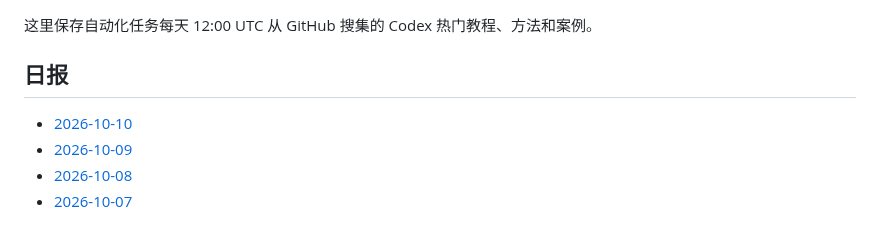
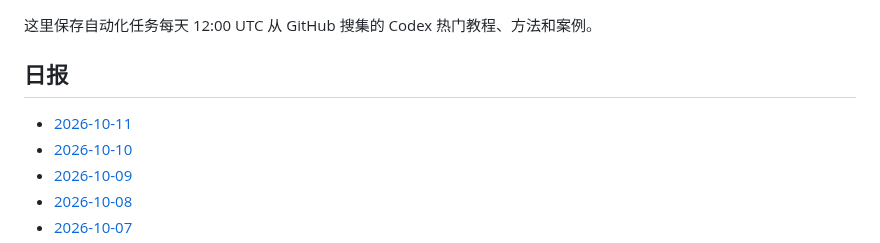
Before and after one commit to thats-ok-apple/test-for-Codex, a Markdown page: codex-github-digest/digests/README.md, the part around the change. Rendered like a GitHub page.

Commit message:
chore: update codex github digest

```diff
--- a/codex-github-digest/digests/README.md
+++ b/codex-github-digest/digests/README.md
@@ -4,6 +4,7 @@
 
 ## 日报
 
+- [2026-10-11](2026-10-11.md)
 - [2026-10-10](2026-10-10.md)
 - [2026-10-09](2026-10-09.md)
 - [2026-10-08](2026-10-08.md)
```
Also changed, not shown: codex-github-digest/digests/2026-10-11.md (added, +86 -0 lines).
